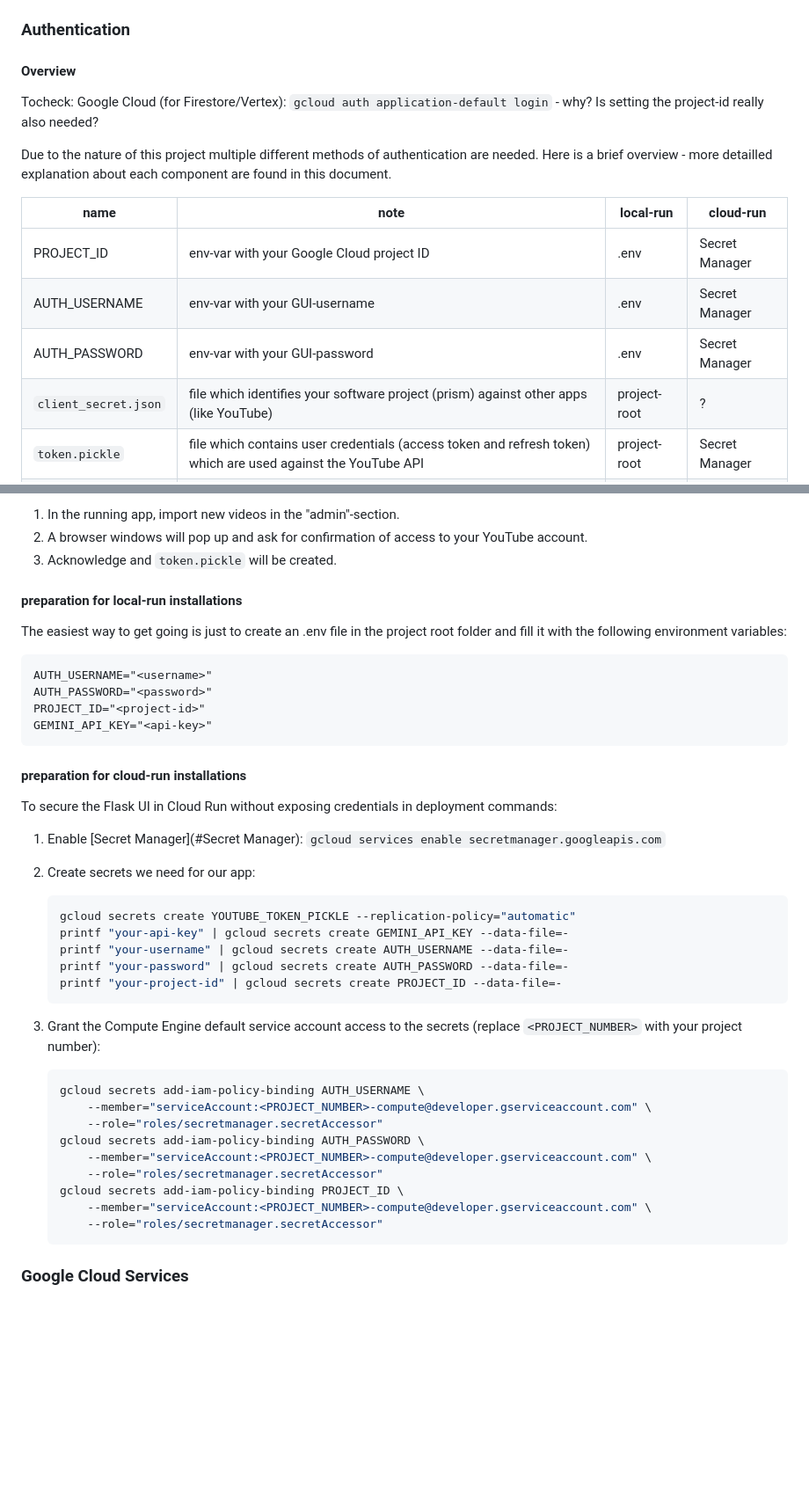
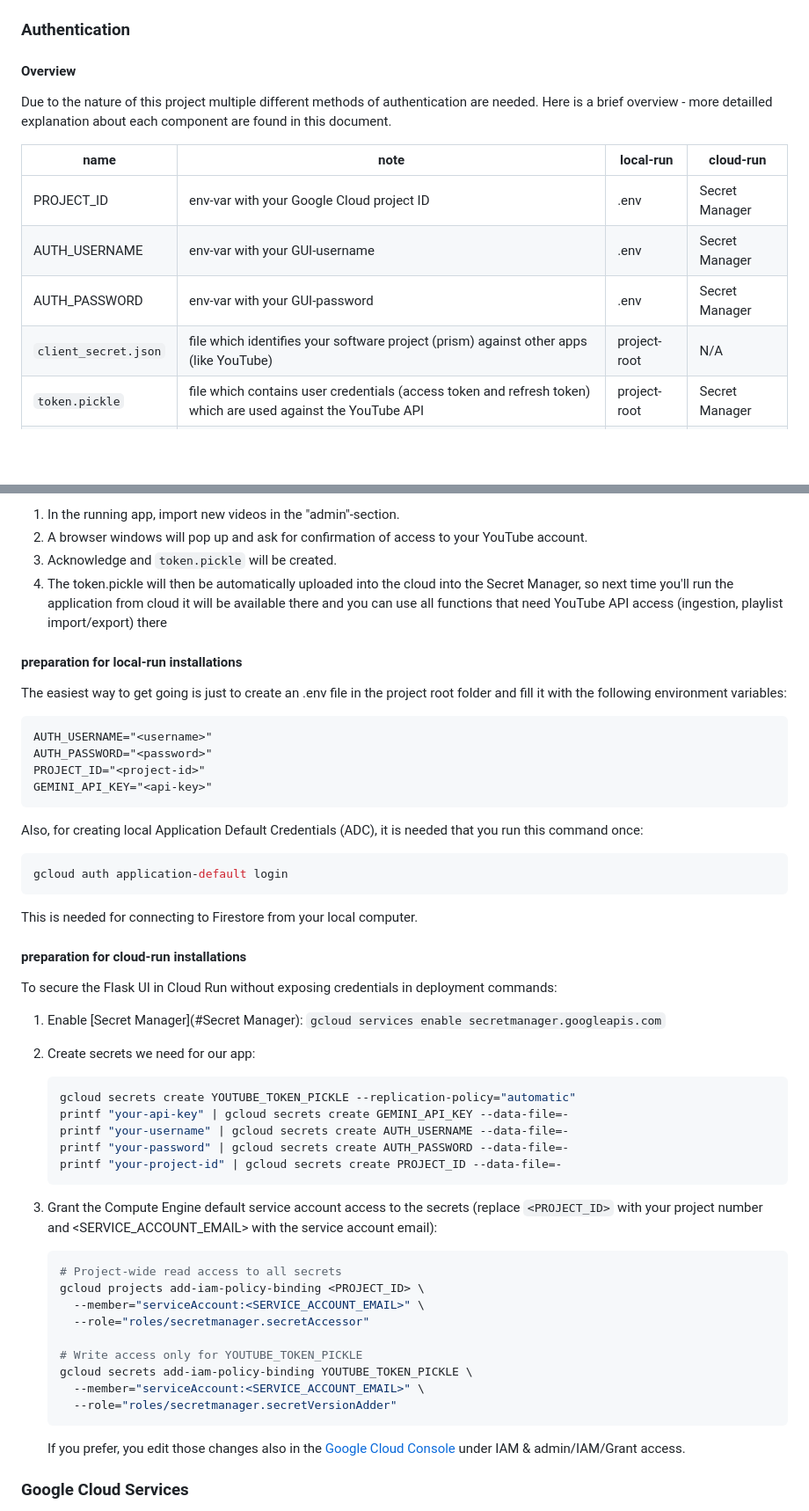
Before and after one commit to airflow2010/GOODMUSIC, a Markdown page: README.md, 2 parts joined by grey strips. Shown: that part at 88% size. Rendered like a GitHub page; blank space fills up the shorter version.

Commit message:
README.md polishing

````diff
--- a/README.md
+++ b/README.md
@@ -67,8 +67,6 @@ pip install -r requirements.txt
 
 #### Overview
 
-Tocheck: Google Cloud (for Firestore/Vertex): `gcloud auth application-default login` - why? Is setting the project-id really also needed?
-
 Due to the nature of this project multiple different methods of authentication are needed. Here is a brief overview - more detailled explanation about each component are found in this document.
 
 | name                 | note                                                         | local-run    | cloud-run      |
@@ -76,7 +74,7 @@ Due to the nature of this project multiple different methods of authentication a
 | PROJECT_ID           | env-var with your Google Cloud project ID                    | .env         | Secret Manager |
 | AUTH_USERNAME        | env-var with your GUI-username                               | .env         | Secret Manager |
 | AUTH_PASSWORD        | env-var with your GUI-password                               | .env         | Secret Manager |
-| `client_secret.json` | file which identifies your software project (prism) against other apps (like YouTube) | project-root | ?              |
+| `client_secret.json` | file which identifies your software project (prism) against other apps (like YouTube) | project-root | N/A            |
 | `token.pickle`       | file which contains user credentials (access token and refresh token) which are used against the YouTube API | project-root | Secret Manager |
 | GEMINI_API_KEY       | env-var with your API-key for Google Gemini                  | .env         | Secret Manager |
 
@@ -94,6 +92,7 @@ Regarding token.pickle, this files contains our credentials to authenticate our
 1. In the running app, import new videos in the "admin"-section.
 2. A browser windows will pop up and ask for confirmation of access to your YouTube account.
 3. Acknowledge and `token.pickle` will be created.
+4. The token.pickle will then be automatically uploaded into the cloud into the Secret Manager, so next time you'll run the application from cloud it will be available there and you can use all functions that need YouTube API access (ingestion, playlist import/export) there
 
 #### preparation for local-run installations
 
@@ -105,6 +104,14 @@ AUTH_PASSWORD="<password>"
 PROJECT_ID="<project-id>"
 GEMINI_API_KEY="<api-key>"
 ```
+
+Also, for creating local Application Default Credentials (ADC), it is needed that you run this command once:
+
+```bash
+gcloud auth application-default login
+```
+
+This is needed for connecting to Firestore from your local computer.
 
 #### preparation for cloud-run installations
 
@@ -122,19 +129,21 @@ To secure the Flask UI in Cloud Run without exposing credentials in deployment c
    printf "your-project-id" | gcloud secrets create PROJECT_ID --data-file=-
    ```
 
-3. Grant the Compute Engine default service account access to the secrets (replace `<PROJECT_NUMBER>` with your project number):
+3. Grant the Compute Engine default service account access to the secrets (replace `<PROJECT_ID>` with your project number and <SERVICE_ACCOUNT_EMAIL> with the service account email):
 
    ```bash
-   gcloud secrets add-iam-policy-binding AUTH_USERNAME \
-       --member="serviceAccount:<PROJECT_NUMBER>-compute@developer.gserviceaccount.com" \
-       --role="roles/secretmanager.secretAccessor"
-   gcloud secrets add-iam-policy-binding AUTH_PASSWORD \
-       --member="serviceAccount:<PROJECT_NUMBER>-compute@developer.gserviceaccount.com" \
-       --role="roles/secretmanager.secretAccessor"
-   gcloud secrets add-iam-policy-binding PROJECT_ID \
-       --member="serviceAccount:<PROJECT_NUMBER>-compute@developer.gserviceaccount.com" \
-       --role="roles/secretmanager.secretAccessor"
+   # Project-wide read access to all secrets
+   gcloud projects add-iam-policy-binding <PROJECT_ID> \
+     --member="serviceAccount:<SERVICE_ACCOUNT_EMAIL>" \
+     --role="roles/secretmanager.secretAccessor"
+
+   # Write access only for YOUTUBE_TOKEN_PICKLE
+   gcloud secrets add-iam-policy-binding YOUTUBE_TOKEN_PICKLE \
+     --member="serviceAccount:<SERVICE_ACCOUNT_EMAIL>" \
+     --role="roles/secretmanager.secretVersionAdder"
    ```
+
+   If you prefer, you edit those changes also in the [Google Cloud Console](https://console.cloud.google.com/) under IAM & admin/IAM/Grant access.
 
 ### Google Cloud Services
 
````
Also changed, not shown: other parts of README.md (+1 -1 lines).
